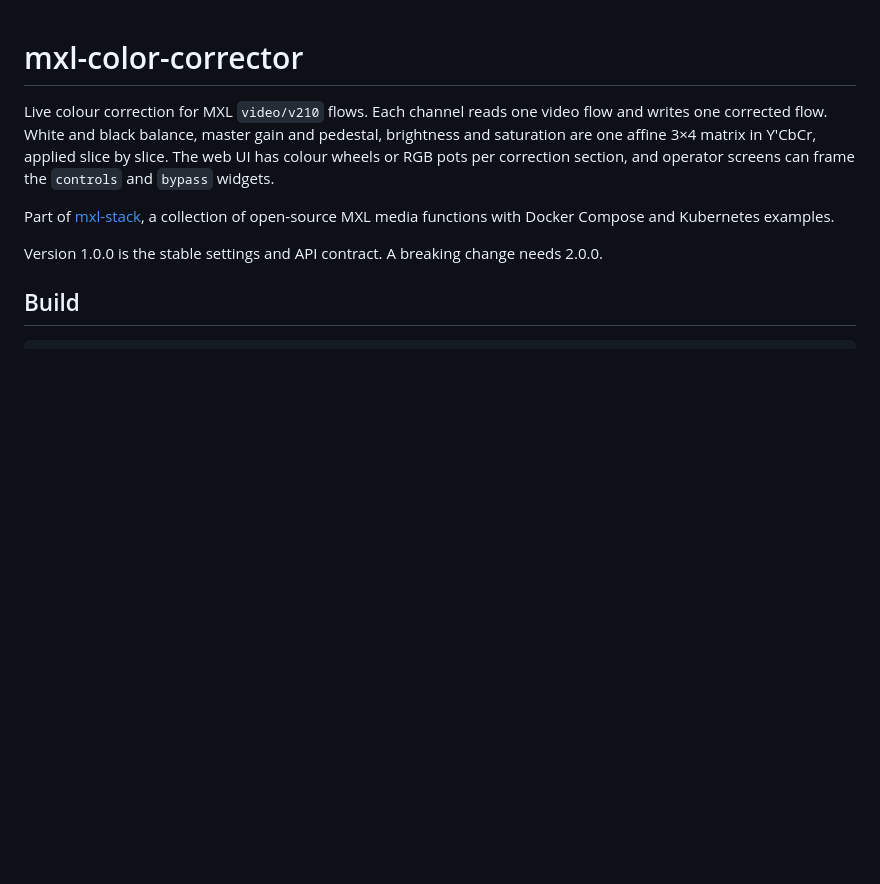
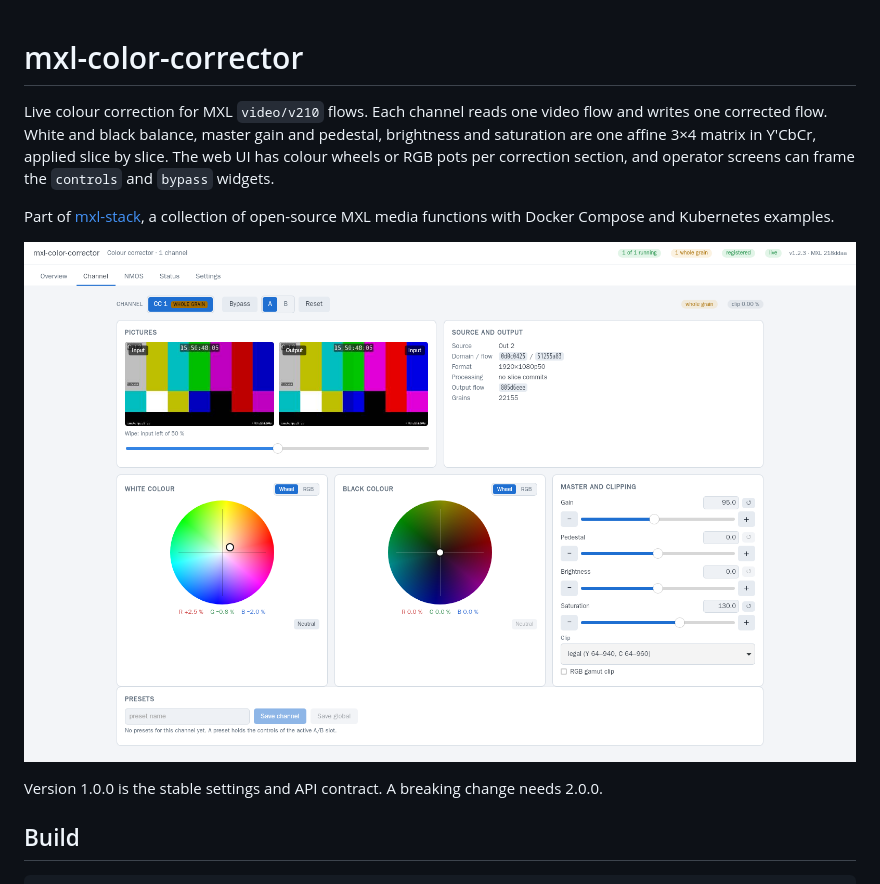
Before and after one commit to LeeO86/mxl-color-corrector, a Markdown page: README.md, the part around the change. Rendered like a GitHub page; pictures changed too: docs/images/web-ui.png (added); blank space fills up the shorter version.

```diff
--- a/README.md
+++ b/README.md
@@ -3,6 +3,8 @@
 Live colour correction for MXL `video/v210` flows. Each channel reads one video flow and writes one corrected flow. White and black balance, master gain and pedestal, brightness and saturation are one affine 3×4 matrix in Y′CbCr, applied slice by slice. The web UI has colour wheels or RGB pots per correction section, and operator screens can frame the `controls` and `bypass` widgets.
 
 Part of [mxl-stack](https://github.com/LeeO86/mxl-stack), a collection of open-source MXL media functions with Docker Compose and Kubernetes examples.
+
+![mxl-color-corrector channel page: input/output wipe, colour wheels and master controls](docs/images/web-ui.png)
 
 Version 1.0.0 is the stable settings and API contract. A breaking change needs 2.0.0.
 
```
Also changed, not shown: SPECIFICATION.md (+1 -1 lines).
